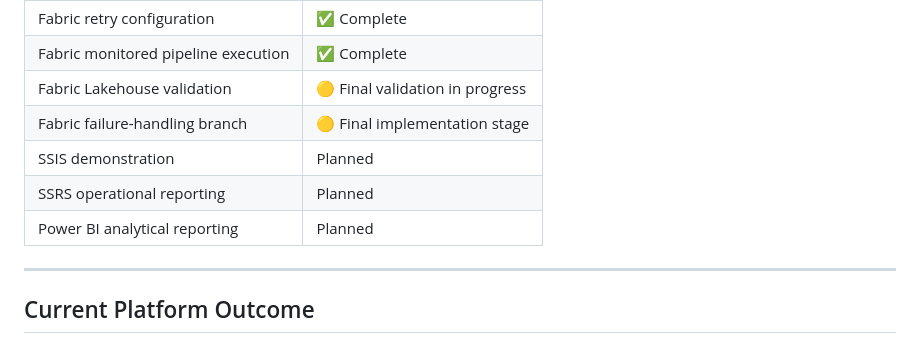
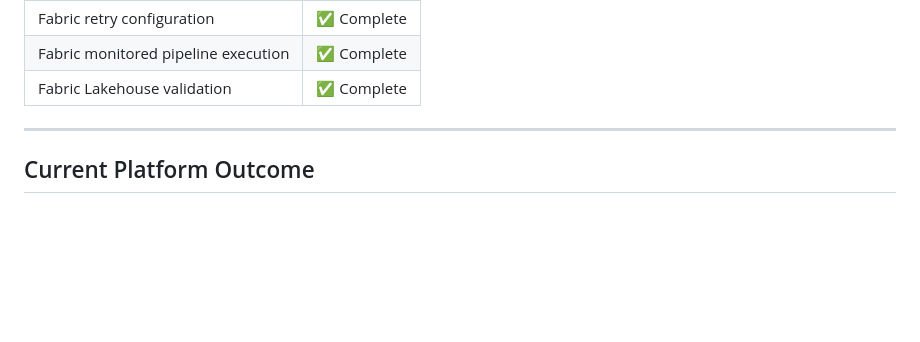
Before and after one commit to kamilkenny/greater-manchester-transport-data-platform, a Markdown page: README.md, the part around the change. Rendered like a GitHub page; blank space fills up the shorter version.

```diff
--- a/README.md
+++ b/README.md
@@ -443,11 +443,7 @@ tests/                   Unit, integration and data quality tests
 | Fabric Copy Job | ✅ Complete |
 | Fabric retry configuration | ✅ Complete |
 | Fabric monitored pipeline execution | ✅ Complete |
-| Fabric Lakehouse validation | 🟡 Final validation in progress |
-| Fabric failure-handling branch | 🟡 Final implementation stage |
-| SSIS demonstration | Planned |
-| SSRS operational reporting | Planned |
-| Power BI analytical reporting | Planned |
+| Fabric Lakehouse validation | ✅ Complete |
 
 ---
 
```
